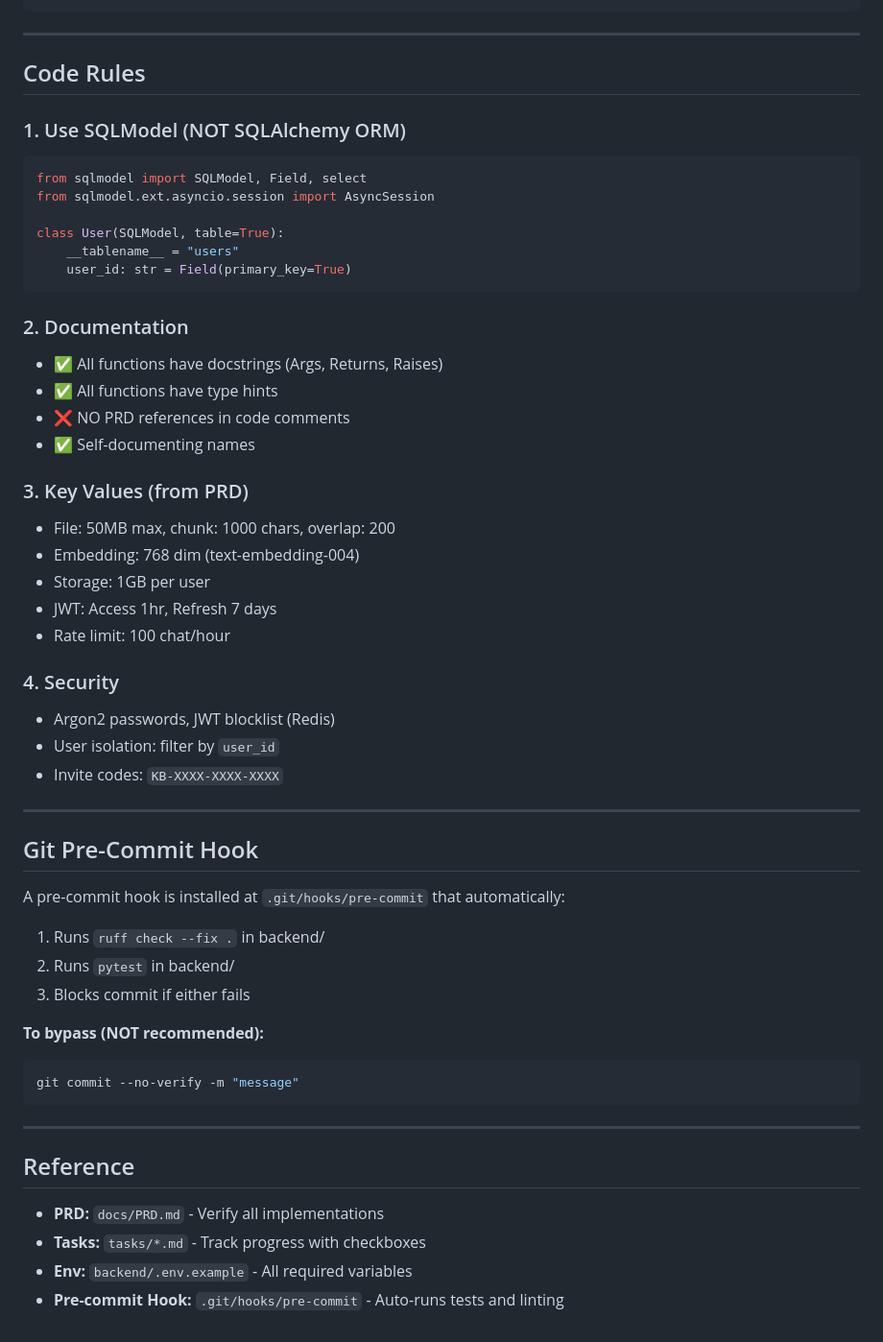
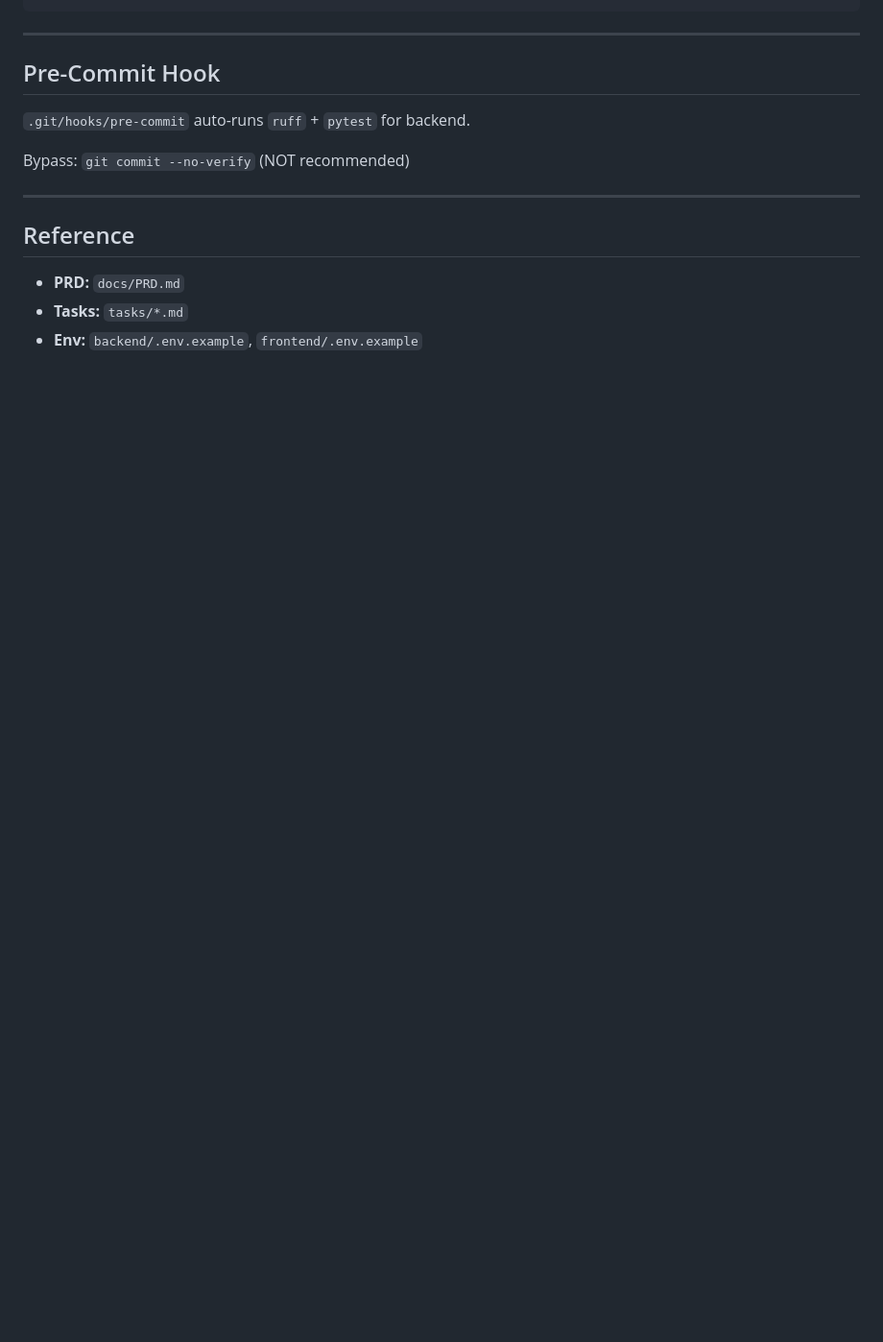
Before and after one commit to Haidarabbas731/Ragify, a Markdown page: CLAUDE.md, the part around the change printed below. Shown: that part at 96% size. GitHub-like rendering; blank space fills up the shorter version.

````diff
--- a/CLAUDE.md
+++ b/CLAUDE.md
@@ -162,61 +118,16 @@ uv run ruff format .                # Format code
 
 ---
 
-## Code Rules
+## Pre-Commit Hook
 
-### 1. Use SQLModel (NOT SQLAlchemy ORM)
+`.git/hooks/pre-commit` auto-runs `ruff` + `pytest` for backend.
 
-```python
-from sqlmodel import SQLModel, Field, select
-from sqlmodel.ext.asyncio.session import AsyncSession
-
-class User(SQLModel, table=True):
-    __tablename__ = "users"
-    user_id: str = Field(primary_key=True)
-```
-
-### 2. Documentation
-
-- ✅ All functions have docstrings (Args, Returns, Raises)
-- ✅ All functions have type hints
-- ❌ NO PRD references in code comments
-- ✅ Self-documenting names
-
-### 3. Key Values (from PRD)
-
-- File: 50MB max, chunk: 1000 chars, overlap: 200
-- Embedding: 768 dim (text-embedding-004)
-- Storage: 1GB per user
-- JWT: Access 1hr, Refresh 7 days
-- Rate limit: 100 chat/hour
-
-### 4. Security
-
-- Argon2 passwords, JWT blocklist (Redis)
-- User isolation: filter by `user_id`
-- Invite codes: `KB-XXXX-XXXX-XXXX`
-
----
-
-## Git Pre-Commit Hook
-
-A pre-commit hook is installed at `.git/hooks/pre-commit` that automatically:
-
-1. Runs `ruff check --fix .` in backend/
-2. Runs `pytest` in backend/
-3. Blocks commit if either fails
-
-**To bypass (NOT recommended):**
-
-```bash
-git commit --no-verify -m "message"
-```
+Bypass: `git commit --no-verify` (NOT recommended)
 
 ---
 
 ## Reference
 
-- **PRD:** `docs/PRD.md` - Verify all implementations
-- **Tasks:** `tasks/*.md` - Track progress with checkboxes
-- **Env:** `backend/.env.example` - All required variables
-- **Pre-commit Hook:** `.git/hooks/pre-commit` - Auto-runs tests and linting
+- **PRD:** `docs/PRD.md`
+- **Tasks:** `tasks/*.md`
+- **Env:** `backend/.env.example`, `frontend/.env.example`
````
Also changed, not shown: other parts of CLAUDE.md (+88 -132 lines).
